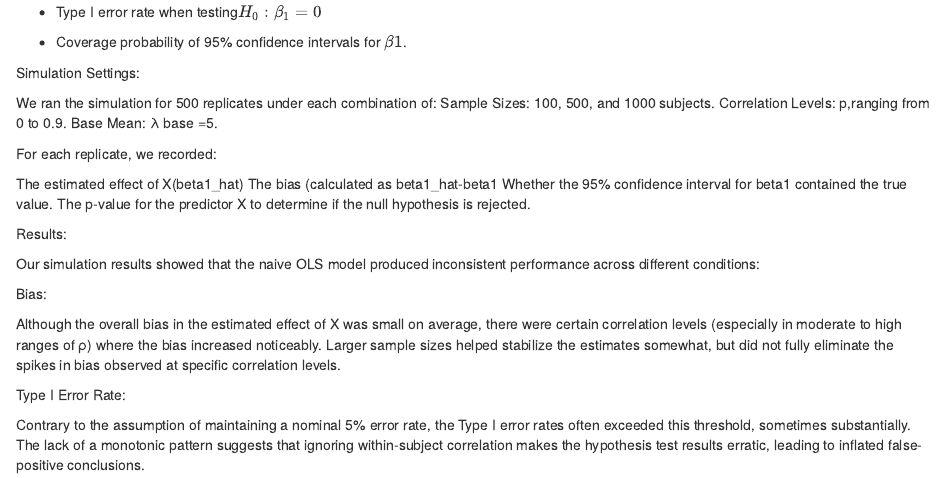
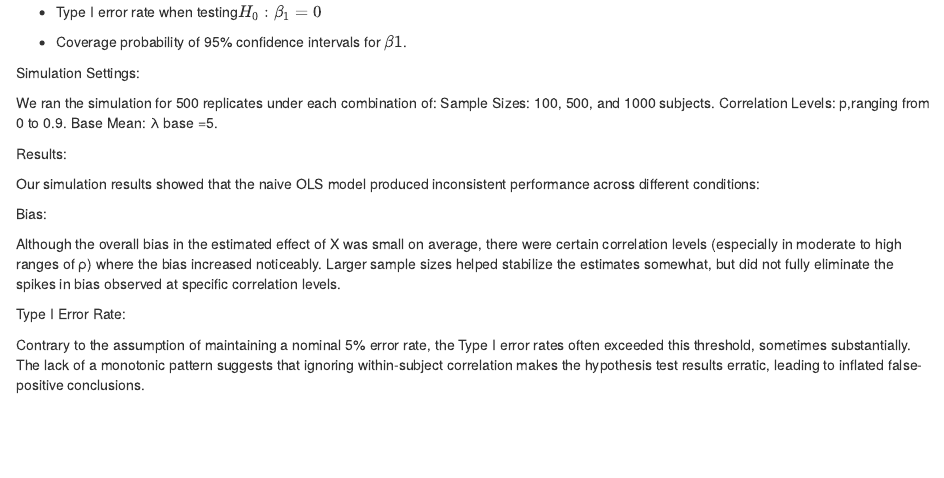
Before and after one commit to Minghe4419/p8160_gp1b, an R Markdown document (project1b_report_final.Rmd): the page in a window 1100 px wide, from 660 px down. Rendered offline with R 4.5, knitr and Pandoc, with nearby package versions; code that draws random numbers runs with fixed seeds of ours; some code elsewhere in the file could not run offline.

Commit message:
delete unnecessary part

```diff
--- a/project1b_report_final.Rmd
+++ b/project1b_report_final.Rmd
@@ -51,13 +51,6 @@ Simulation Settings:
 We ran the simulation for 500 replicates under each combination of:
 Sample Sizes: 100, 500, and 1000 subjects. Correlation Levels: p,ranging
 from 0 to 0.9. Base Mean: λ base =5.
-
-For each replicate, we recorded:
-
-The estimated effect of X(beta1_hat) The bias (calculated as
-beta1_hat-beta1 Whether the 95% confidence interval for beta1 contained
-the true value. The p-value for the predictor X to determine if the null
-hypothesis is rejected.
 
 Results:
 
```
